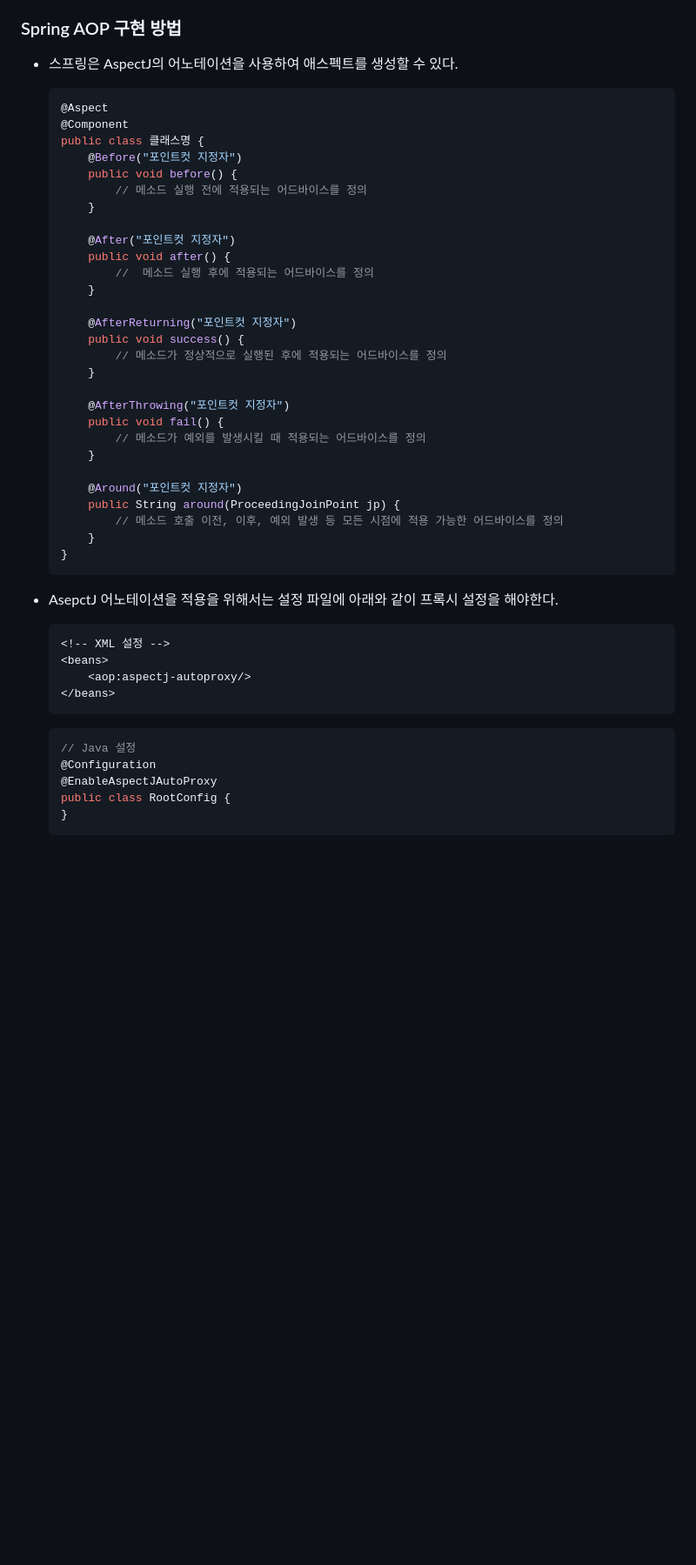
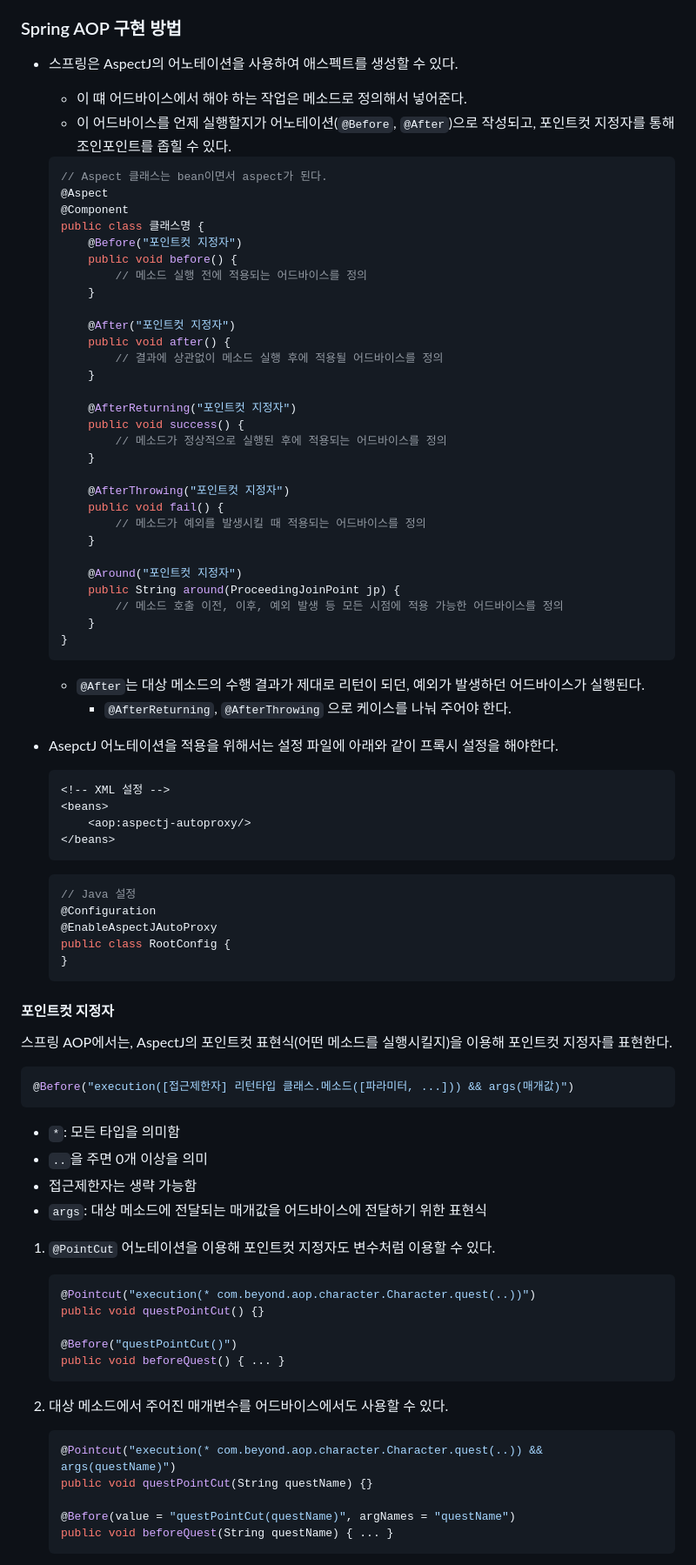
Before and after one commit to krystallinekim/TIL, a Markdown page: Spring/01-basics.md, the part around the change printed below. Shown: that part at 87% size. GitHub-like rendering; blank space fills up the shorter version.

Commit message:
AOP 구현과 포인트컷 지정자

````diff
--- a/Spring/01-basics.md
+++ b/Spring/01-basics.md
@@ -416,8 +417,11 @@
 ### Spring AOP 구현 방법
 
 - 스프링은 AspectJ의 어노테이션을 사용하여 애스펙트를 생성할 수 있다.
+    - 이 떄 어드바이스에서 해야 하는 작업은 메소드로 정의해서 넣어준다.
+    - 이 어드바이스를 언제 실행할지가 어노테이션(`@Before`, `@After`)으로 작성되고, 포인트컷 지정자를 통해 조인포인트를 좁힐 수 있다.
 
     ```java
+    // Aspect 클래스는 bean이면서 aspect가 된다.
     @Aspect
     @Component
     public class 클래스명 {
@@ -428,7 +432,7 @@
 
         @After("포인트컷 지정자")
         public void after() {
-            //  메소드 실행 후에 적용되는 어드바이스를 정의
+            // 결과에 상관없이 메소드 실행 후에 적용될 어드바이스를 정의
         }
 
         @AfterReturning("포인트컷 지정자")
@@ -447,6 +451,9 @@
         }
     }
     ```
+    - `@After`는 대상 메소드의 수행 결과가 제대로 리턴이 되던, 예외가 발생하던 어드바이스가 실행된다.
+        - `@AfterReturning`, `@AfterThrowing` 으로 케이스를 나눠 주어야 한다.
+
 
 - AsepctJ 어노테이션을 적용을 위해서는 설정 파일에 아래와 같이 프록시 설정을 해야한다.
 
@@ -464,3 +471,36 @@
     public class RootConfig {
     }
     ```
+
+#### 포인트컷 지정자
+
+스프링 AOP에서는, AspectJ의 포인트컷 표현식(어떤 메소드를 실행시킬지)을 이용해 포인트컷 지정자를 표현한다.
+
+```java
+@Before("execution([접근제한자] 리턴타입 클래스.메소드([파라미터, ...])) && args(매개값)")
+```
+- `*`: 모든 타입을 의미함
+- `..`을 주면 0개 이상을 의미
+- 접근제한자는 생략 가능함
+- `args`: 대상 메소드에 전달되는 매개값을 어드바이스에 전달하기 위한 표현식
+
+
+
+1. `@PointCut` 어노테이션을 이용해 포인트컷 지정자도 변수처럼 이용할 수 있다.
+    ```java
+    @Pointcut("execution(* com.beyond.aop.character.Character.quest(..))")
+    public void questPointCut() {}
+
+    @Before("questPointCut()")
+    public void beforeQuest() { ... }
+    ```
+
+2. 대상 메소드에서 주어진 매개변수를 어드바이스에서도 사용할 수 있다.
+    ```java
+    @Pointcut("execution(* com.beyond.aop.character.Character.quest(..)) && args(questName)")
+    public void questPointCut(String questName) {}
+
+    @Before(value = "questPointCut(questName)", argNames = "questName")
+    public void beforeQuest(String questName) { ... }
+    ```
+
````
Also changed, not shown: other parts of Spring/01-basics.md (+21 -0 lines), Spring/img/aop.png (added), 4 other files.
